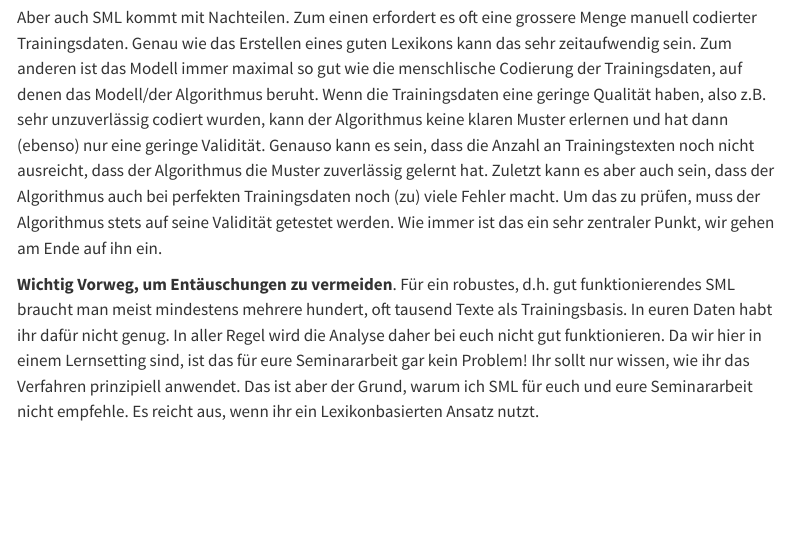
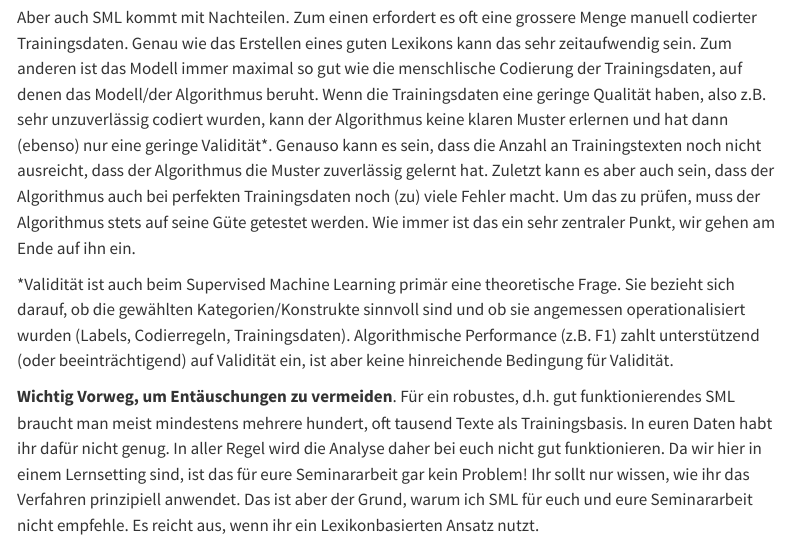
Before and after one commit to mvreiss/TutorialR_HypeHorror, a Quarto document (index.qmd): the page in a window 1100 px wide, from 18380 px down. Rendered offline with R 4.5, knitr and Pandoc in place of Quarto, with nearby package versions; some code elsewhere in the file could not run offline; menus at the side of the page are left out; long lines of code are wrapped.

Commit message:
Add files via upload

```diff
--- a/index.qmd
+++ b/index.qmd
@@ -888,7 +888,9 @@ Wichtig dabei ist auch, dass wir dem Algorithmus nicht nur zeigen was wir wollen
 
 Wir könnten dafür auch ein lexikonbasiertes Verfahren nutzen. Allerdings hatten wir ja gelernt, dass diese Verfahren recht eingeschränkte Validität besitzen. SML erzielt hier häufig bessere Ergebnisse, da das Verfahren des "Lernens" auch komplexere Muster erkennen kann, die ein Lexikon an und über seine Grenzen bringt.
 
-Aber auch SML kommt mit Nachteilen. Zum einen erfordert es oft eine grossere Menge manuell codierter Trainingsdaten. Genau wie das Erstellen eines guten Lexikons kann das sehr zeitaufwendig sein. Zum anderen ist das Modell immer maximal so gut wie die menschlische Codierung der Trainingsdaten, auf denen das Modell/der Algorithmus beruht. Wenn die Trainingsdaten eine geringe Qualität haben, also z.B. sehr unzuverlässig codiert wurden, kann der Algorithmus keine klaren Muster erlernen und hat dann (ebenso) nur eine geringe Validität. Genauso kann es sein, dass die Anzahl an Trainingstexten noch nicht ausreicht, dass der Algorithmus die Muster zuverlässig gelernt hat. Zuletzt kann es aber auch sein, dass der Algorithmus auch bei perfekten Trainingsdaten noch (zu) viele Fehler macht. Um das zu prüfen, muss der Algorithmus stets auf seine Validität getestet werden. Wie immer ist das ein sehr zentraler Punkt, wir gehen am Ende auf ihn ein.
+Aber auch SML kommt mit Nachteilen. Zum einen erfordert es oft eine grossere Menge manuell codierter Trainingsdaten. Genau wie das Erstellen eines guten Lexikons kann das sehr zeitaufwendig sein. Zum anderen ist das Modell immer maximal so gut wie die menschlische Codierung der Trainingsdaten, auf denen das Modell/der Algorithmus beruht. Wenn die Trainingsdaten eine geringe Qualität haben, also z.B. sehr unzuverlässig codiert wurden, kann der Algorithmus keine klaren Muster erlernen und hat dann (ebenso) nur eine geringe Validität\*. Genauso kann es sein, dass die Anzahl an Trainingstexten noch nicht ausreicht, dass der Algorithmus die Muster zuverlässig gelernt hat. Zuletzt kann es aber auch sein, dass der Algorithmus auch bei perfekten Trainingsdaten noch (zu) viele Fehler macht. Um das zu prüfen, muss der Algorithmus stets auf seine Güte getestet werden. Wie immer ist das ein sehr zentraler Punkt, wir gehen am Ende auf ihn ein.
+
+\*Validität ist auch beim Supervised Machine Learning primär eine theoretische Frage. Sie bezieht sich darauf, ob die gewählten Kategorien/Konstrukte sinnvoll sind und ob sie angemessen operationalisiert wurden (Labels, Codierregeln, Trainingsdaten). Algorithmische Performance (z.B. F1) zahlt unterstützend (oder beeinträchtigend) auf Validität ein, ist aber keine hinreichende Bedingung für Validität.
 
 **Wichtig Vorweg, um Entäuschungen zu vermeiden**. Für ein robustes, d.h. gut funktionierendes SML braucht man meist mindestens mehrere hundert, oft tausend Texte als Trainingsbasis. In euren Daten habt ihr dafür nicht genug. In aller Regel wird die Analyse daher bei euch nicht gut funktionieren. Da wir hier in einem Lernsetting sind, ist das für eure Seminararbeit gar kein Problem! Ihr sollt nur wissen, wie ihr das Verfahren prinzipiell anwendet. Das ist aber der Grund, warum ich SML für euch und eure Seminararbeit nicht empfehle. Es reicht aus, wenn ihr ein Lexikonbasierten Ansatz nutzt.
 
```
Also changed, not shown: index.html.
